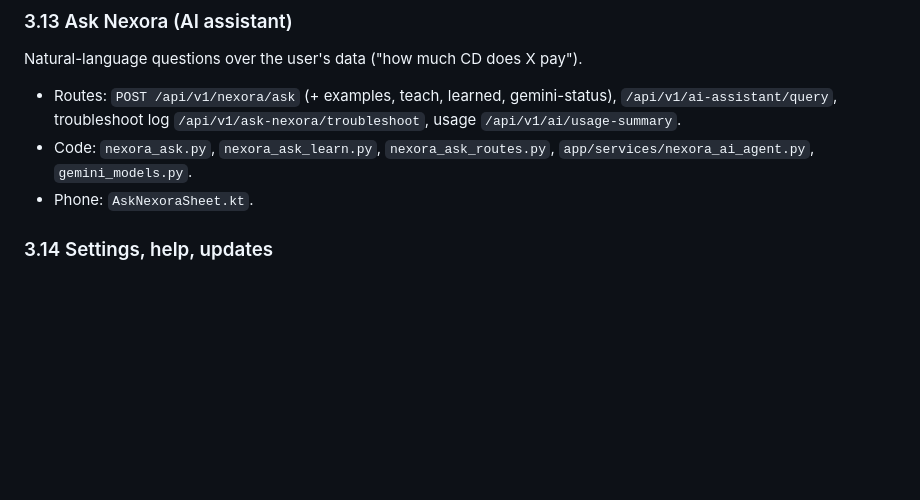
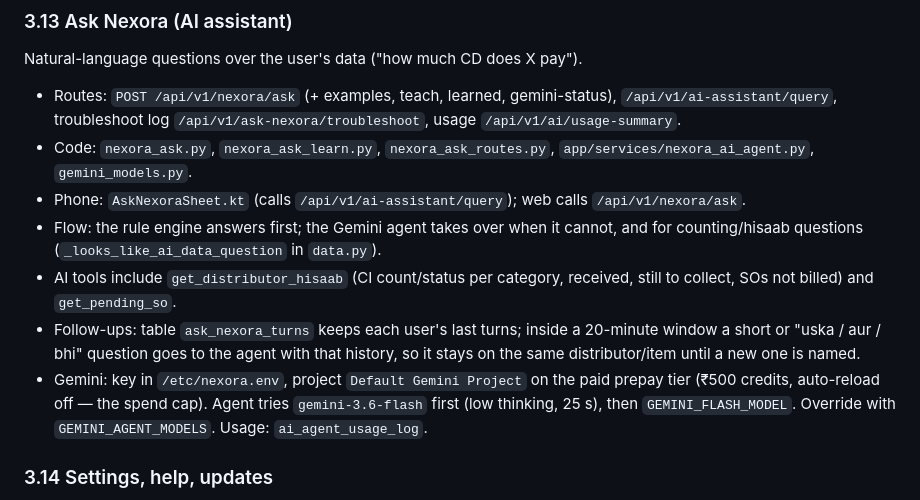
Before and after one commit to prince1del/flask-backend, a Markdown page: docs/NEXORA_APP_MAP.md, the part around the change. Rendered like a GitHub page; blank space fills up the shorter version.

Commit message:
docs: app map — Ask Nexora AI tools, follow-up memory and Gemini billing
Co-Authored-By: Claude Opus 5.5 <noreply@anthropic.com>

```diff
--- a/docs/NEXORA_APP_MAP.md
+++ b/docs/NEXORA_APP_MAP.md
@@ -224,7 +224,18 @@ Natural-language questions over the user's data ("how much CD does X pay").
   usage `/api/v1/ai/usage-summary`.
 - Code: `nexora_ask.py`, `nexora_ask_learn.py`, `nexora_ask_routes.py`,
   `app/services/nexora_ai_agent.py`, `gemini_models.py`.
-- Phone: `AskNexoraSheet.kt`.
+- Phone: `AskNexoraSheet.kt` (calls `/api/v1/ai-assistant/query`); web calls `/api/v1/nexora/ask`.
+- Flow: the rule engine answers first; the Gemini agent takes over when it cannot,
+  and for counting/hisaab questions (`_looks_like_ai_data_question` in `data.py`).
+- AI tools include `get_distributor_hisaab` (CI count/status per category, received,
+  still to collect, SOs not billed) and `get_pending_so`.
+- Follow-ups: table `ask_nexora_turns` keeps each user's last turns; inside a 20-minute
+  window a short or "uska / aur / bhi" question goes to the agent with that history,
+  so it stays on the same distributor/item until a new one is named.
+- Gemini: key in `/etc/nexora.env`, project `Default Gemini Project` on the paid
+  prepay tier (₹500 credits, auto-reload off — the spend cap). Agent tries
+  `gemini-3.6-flash` first (low thinking, 25 s), then `GEMINI_FLASH_MODEL`.
+  Override with `GEMINI_AGENT_MODELS`. Usage: `ai_agent_usage_log`.
 
 ### 3.14 Settings, help, updates
 - Company profile `/api/v1/company-profile`; UI theme `/api/v1/me/ui-theme`.
```
